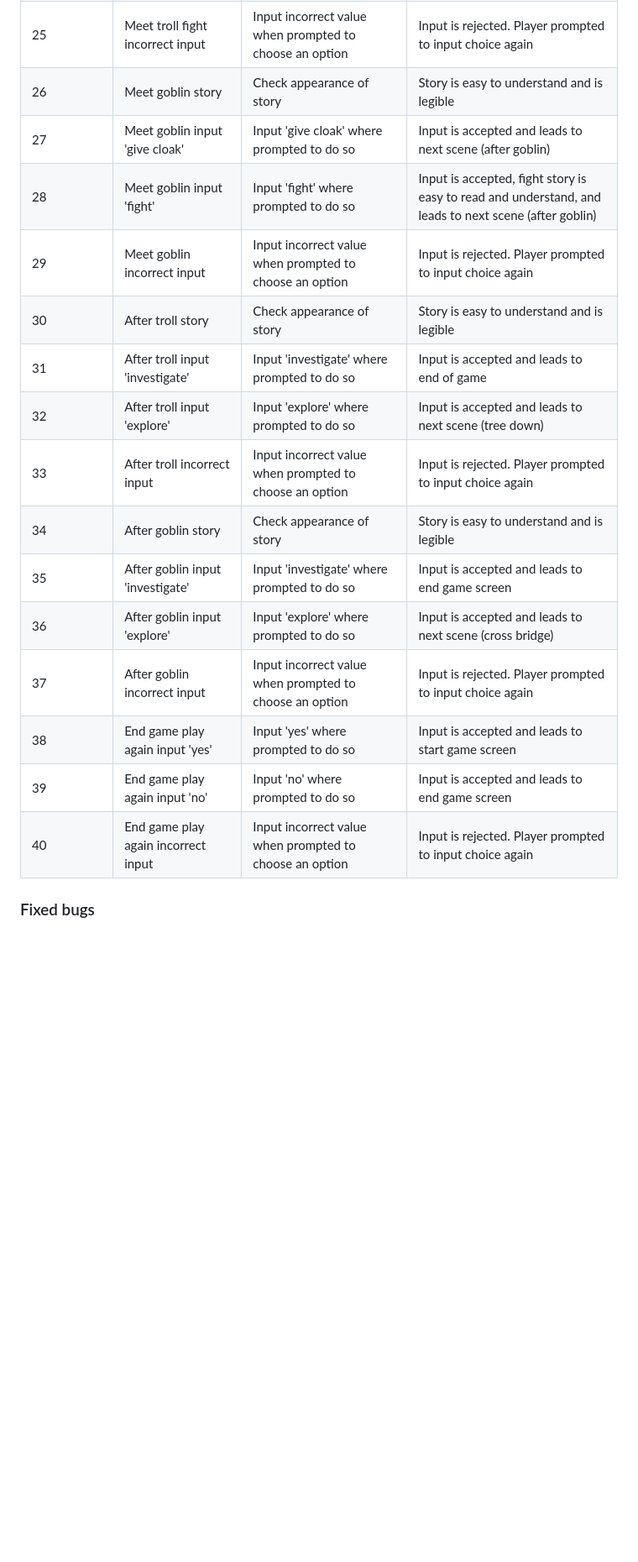
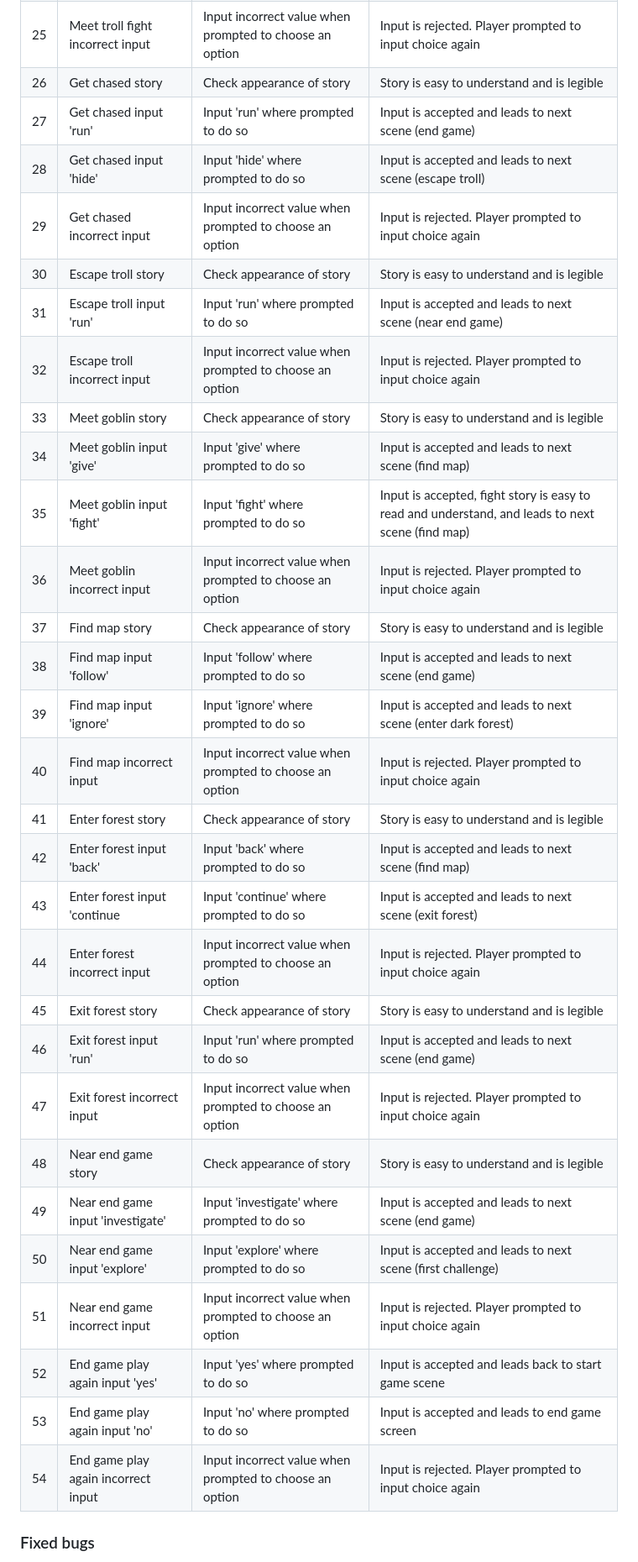
Before and after one commit to Josephine2244/PP3-Lost-In-The-Forest, a Markdown page: README.md, the part around the change printed below. Shown: that part at 84% size. Rendered like a GitHub page; blank space fills up the shorter version.

Commit message:
Update test cases in README.md

```diff
--- a/README.md
+++ b/README.md
@@ -86,19 +86,33 @@ There are two paths the user can choose from. Each come with their own challenge
 | 25 | Meet troll fight incorrect input | Input incorrect value when prompted to choose an option | Input is rejected. Player prompted to input choice again |
-| 26 | Meet goblin story | Check appearance of story | Story is easy to understand and is legible |
-| 27 | Meet goblin input 'give cloak' | Input 'give cloak' where prompted to do so | Input is accepted and leads to next scene (after goblin) |
-| 28 | Meet goblin input 'fight' | Input 'fight' where prompted to do so | Input is accepted, fight story is easy to read and understand, and leads to next scene (after goblin) |
-| 29 | Meet goblin incorrect input | Input incorrect value when prompted to choose an option | Input is rejected. Player prompted to input choice again |
-| 30 | After troll story | Check appearance of story | Story is easy to understand and is legible |
-| 31 | After troll input 'investigate' | Input 'investigate' where prompted to do so | Input is accepted and leads to end of game |
-| 32 | After troll input 'explore' | Input 'explore' where prompted to do so | Input is accepted and leads to next scene (tree down) |
-| 33 | After troll incorrect input | Input incorrect value when prompted to choose an option | Input is rejected. Player prompted to input choice again |
-| 34 | After goblin story | Check appearance of story | Story is easy to understand and is legible |
-| 35 | After goblin input 'investigate' | Input 'investigate' where prompted to do so | Input is accepted and leads to end game screen |
-| 36 | After goblin input 'explore' | Input 'explore' where prompted to do so | Input is accepted and leads to next scene (cross bridge) |
-| 37 | After goblin incorrect input | Input incorrect value when prompted to choose an option | Input is rejected. Player prompted to input choice again |
-| 38 | End game play again input 'yes' | Input 'yes' where prompted to do so | Input is accepted and leads to start game screen |
-| 39 | End game play again input 'no' | Input 'no' where prompted to do so | Input is accepted and leads to end game screen |
-| 40 | End game play again incorrect input | Input incorrect value when prompted to choose an option | Input is rejected. Player prompted to input choice again |
+| 26 | Get chased story | Check appearance of story | Story is easy to understand and is legible |
+| 27 | Get chased input 'run' | Input 'run' where prompted to do so | Input is accepted and leads to next scene (end game) |
+| 28 | Get chased input 'hide' | Input 'hide' where prompted to do so | Input is accepted and leads to next scene (escape troll) |
+| 29 | Get chased incorrect input | Input incorrect value when prompted to choose an option | Input is rejected. Player prompted to input choice again |
+| 30 | Escape troll story | Check appearance of story | Story is easy to understand and is legible |
+| 31 | Escape troll input 'run' | Input 'run' where prompted to do so | Input is accepted and leads to next scene (near end game) |
+| 32 | Escape troll incorrect input | Input incorrect value when prompted to choose an option | Input is rejected. Player prompted to input choice again |
+| 33 | Meet goblin story | Check appearance of story | Story is easy to understand and is legible |
+| 34 | Meet goblin input 'give' | Input 'give' where prompted to do so | Input is accepted and leads to next scene (find map) |
+| 35 | Meet goblin input 'fight' | Input 'fight' where prompted to do so | Input is accepted, fight story is easy to read and understand, and leads to next scene (find map) |
+| 36 | Meet goblin incorrect input | Input incorrect value when prompted to choose an option | Input is rejected. Player prompted to input choice again |
+| 37 | Find map story | Check appearance of story | Story is easy to understand and is legible |
+| 38 | Find map input 'follow' | Input 'follow' where prompted to do so | Input is accepted and leads to next scene (end game) |
+| 39 | Find map input 'ignore' | Input 'ignore' where prompted to do so | Input is accepted and leads to next scene (enter dark forest) |
+| 40 | Find map incorrect input | Input incorrect value when prompted to choose an option | Input is rejected. Player prompted to input choice again |
+| 41 | Enter forest story | Check appearance of story | Story is easy to understand and is legible |
+| 42 | Enter forest input 'back' | Input 'back' where prompted to do so | Input is accepted and leads to next scene (find map) |
+| 43 | Enter forest input 'continue | Input 'continue' where prompted to do so | Input is accepted and leads to next scene (exit forest) |
+| 44 | Enter forest incorrect input | Input incorrect value when prompted to choose an option | Input is rejected. Player prompted to input choice again |
+| 45 | Exit forest story | Check appearance of story | Story is easy to understand and is legible |
+| 46 | Exit forest input 'run' | Input 'run' where prompted to do so | Input is accepted and leads to next scene (end game) |
+| 47 | Exit forest incorrect input | Input incorrect value when prompted to choose an option | Input is rejected. Player prompted to input choice again |
+| 48 | Near end game story | Check appearance of story | Story is easy to understand and is legible |
+| 49 | Near end game input 'investigate' | Input 'investigate' where prompted to do so | Input is accepted and leads to next scene (end game) |
+| 50 | Near end game input 'explore' | Input 'explore' where prompted to do so | Input is accepted and leads to next scene (first challenge) |
+| 51 | Near end game incorrect input | Input incorrect value when prompted to choose an option | Input is rejected. Player prompted to input choice again |
+| 52 | End game play again input 'yes' | Input 'yes' where prompted to do so | Input is accepted and leads back to start game scene |
+| 53 | End game play again input 'no' | Input 'no' where prompted to do so | Input is accepted and leads to end game screen |
+| 54 | End game play again incorrect input | Input incorrect value when prompted to choose an option | Input is rejected. Player prompted to input choice again |
 
 ### Fixed bugs
 
```
Also changed, not shown: other parts of README.md (+6 -13 lines).
